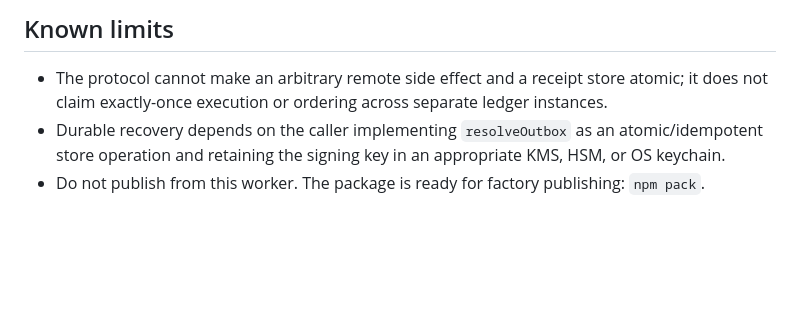
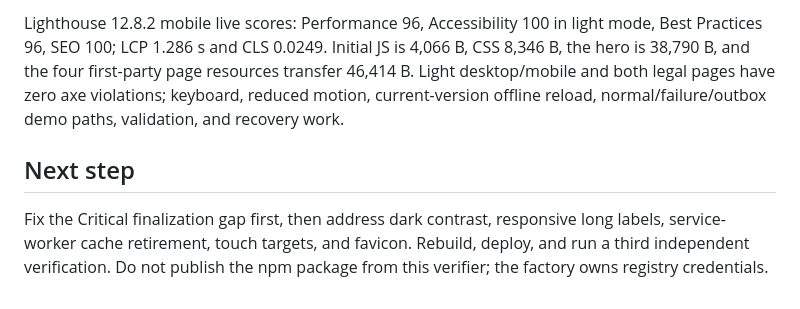
Before and after one commit to B-Divyesh/sf-agent-action-receipt, a Markdown page: .factory/handoff.md, the part around one of its changes. Rendered like a GitHub page; blank space fills up the shorter version.

Commit message:
qa: record candidate verification failure

```diff
--- a/.factory/handoff.md
+++ b/.factory/handoff.md
@@ -83,11 +64,14 @@ Final clean-run evidence:
 
-## Known limits
+Lighthouse 12.8.2 mobile live scores: Performance 96, Accessibility 100 in
+light mode, Best Practices 96, SEO 100; LCP 1.286 s and CLS 0.0249. Initial JS
+is 4,066 B, CSS 8,346 B, the hero is 38,790 B, and the four first-party page
+resources transfer 46,414 B. Light desktop/mobile and both legal pages have
+zero axe violations; keyboard, reduced motion, current-version offline reload,
+normal/failure/outbox demo paths, validation, and recovery work.
 
-- The protocol cannot make an arbitrary remote side effect and a receipt store
-  atomic; it does not claim exactly-once execution or ordering across separate
-  ledger instances.
-- Durable recovery depends on the caller implementing `resolveOutbox` as an
-  atomic/idempotent store operation and retaining the signing key in an
-  appropriate KMS, HSM, or OS keychain.
-- Do not publish from this worker. The package is ready for factory publishing:
-  `npm pack`.
+## Next step
+
+Fix the Critical finalization gap first, then address dark contrast, responsive
+long labels, service-worker cache retirement, touch targets, and favicon.
+Rebuild, deploy, and run a third independent verification. Do not publish the
+npm package from this verifier; the factory owns registry credentials.
```
Also changed, not shown: other parts of .factory/handoff.md (+43 -62 lines), .factory/verification-2.md (added, +198 -0 lines).
